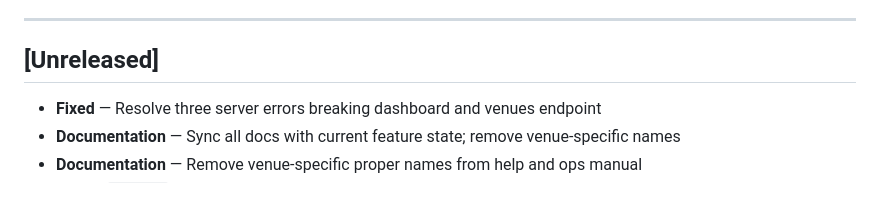
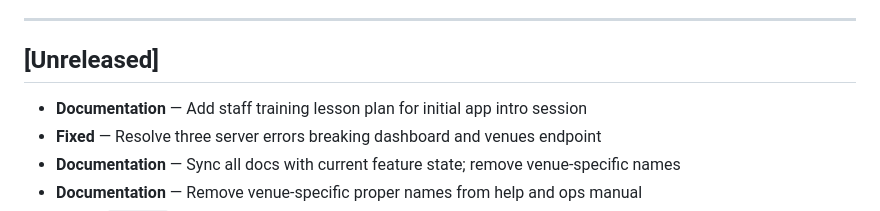
Before and after one commit to chrisrobison/panic-backstage, a Markdown page: CHANGELOG.md, the part around the change. Drawn GitHub-style.

Commit message:
docs: add staff training lesson plan for initial app intro session

```diff
--- a/CHANGELOG.md
+++ b/CHANGELOG.md
@@ -10,6 +10,7 @@ a new empty [Unreleased] block above it.
 ---
 
 ## [Unreleased]
+- **Documentation** — Add staff training lesson plan for initial app intro session
 - **Fixed** — Resolve three server errors breaking dashboard and venues endpoint
 - **Documentation** — Sync all docs with current feature state; remove venue-specific names
 - **Documentation** — Remove venue-specific proper names from help and ops manual
```
Also changed, not shown: docs/traing.md (added, +148 -0 lines).
